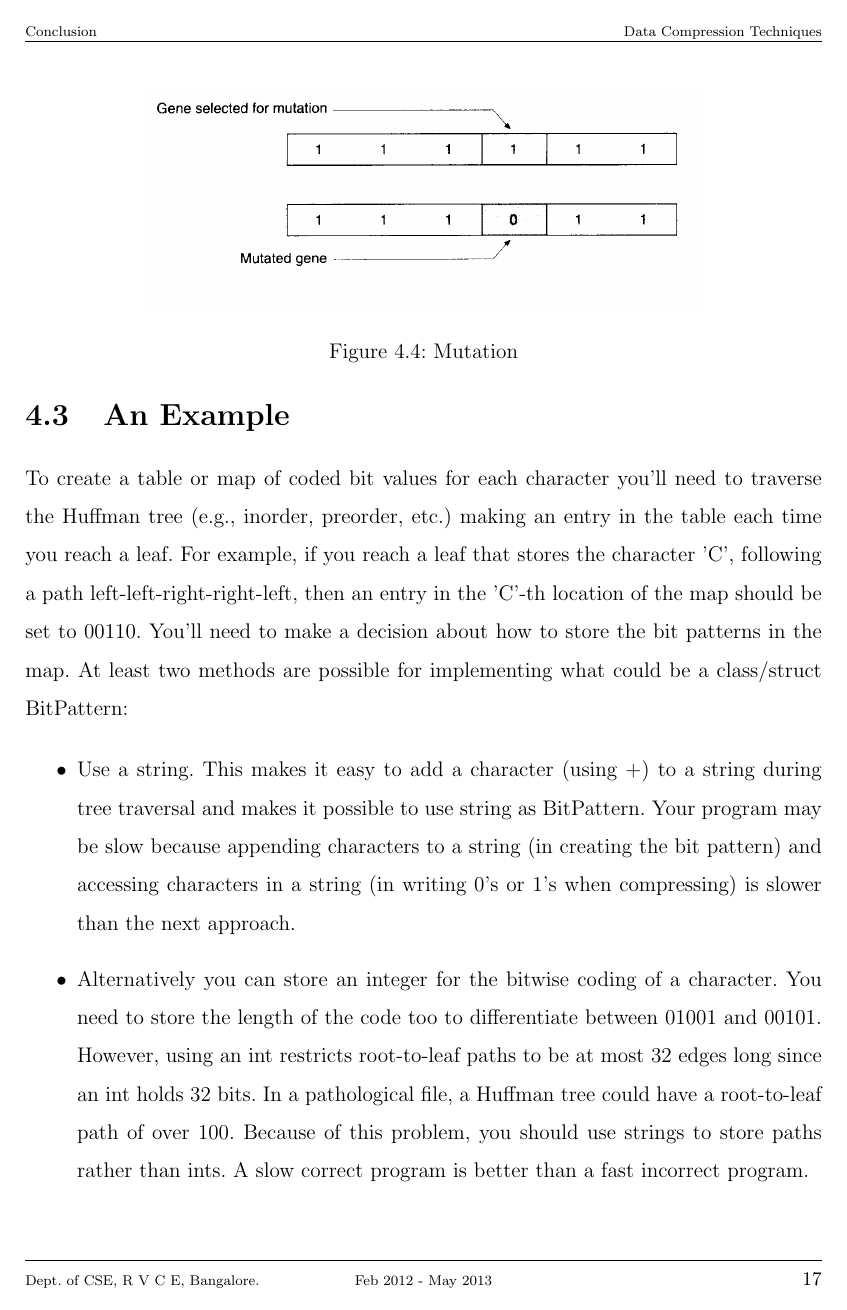
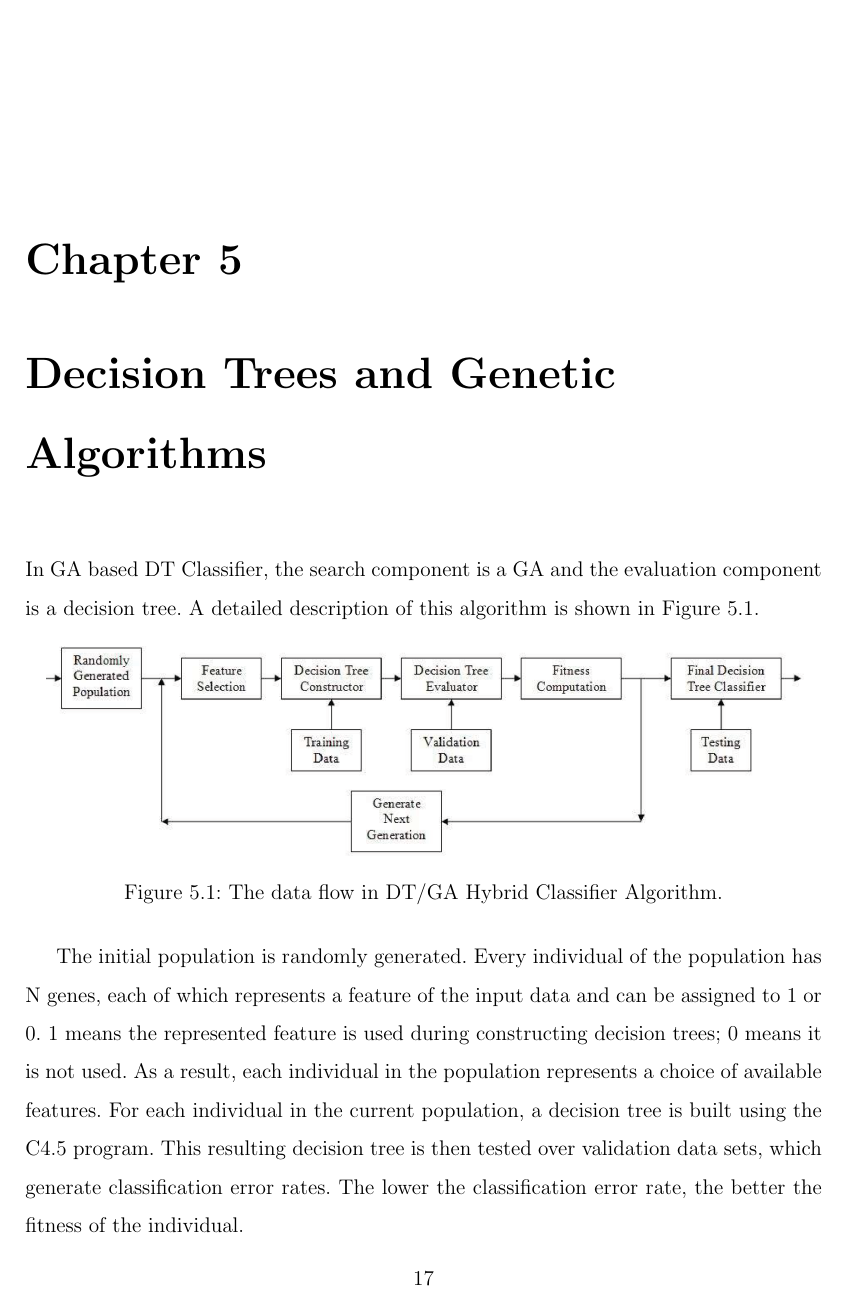
Before and after one commit to samiriff/GWClassifier, a LaTeX thesis (Report/dt_ga_report.tex): page 24 of 32 before the commit and page 24 of 31 after it. Compiled offline with pdfLaTeX.

Commit message:
Report Update
A chapter on Summary, Future ... Decision Trees and GA added

```diff
--- a/Report/dt_ga_report.tex
+++ b/Report/dt_ga_report.tex
@@ -192,10 +192,10 @@ Although our program works with generic data samples, it must be noted that when
 \pagestyle{fancy}
 \lhead{\scriptsize{Introduction}}
 \chead{}
-\rhead{\scriptsize{Data Compression Techniques}}
-\lfoot{\scriptsize{Dept. of CSE, R V C E, Bangalore.}}
+\rhead{\scriptsize{DT Classifier with GA based feature selector.}}
+\lfoot{\scriptsize{Dept. of CSE, RVCE, Bangalore.}}
 \rfoot{\small{\thepage}}
-\cfoot{\scriptsize{Feb 2012 - May 2013}}
+\cfoot{\scriptsize{Sept 2012 - Jan 2013}}
 \renewcommand{\headrulewidth}{0.4pt}
 \renewcommand{\footrulewidth}{0.4pt}
 
@@ -230,13 +230,11 @@ The machine learning concepts we have used in our project are listed below,
 \rhead{\scriptsize{Decision Tree Classifier with GA-based Feature Selection}}
 \lfoot{\scriptsize{Dept. of CSE, R V C E, Bangalore.}}
 \rfoot{\small{\thepage}}
-\cfoot{\scriptsize{Feb 2012 - May 2013}}
+\cfoot{\scriptsize{Sept 2012 - Jan 2013}}
 \renewcommand{\headrulewidth}{0.4pt}
 \renewcommand{\footrulewidth}{0.4pt}
 \chapter{REQUIREMENT SPECIFICATION}
 Software Requirement Specification (SRS) is an important part of the  software development process. We describe the overall description of the Mini-Project, the specific requirements of the Mini-Project, the software requirements and hardware requirements and the functionality of the system.
-
-
 
 \subsubsection{Software Requirements}
 \begin{itemize}
@@ -256,12 +254,12 @@ Software Requirement Specification (SRS) is an important part of the  software d
 
 %\input{IMP.tex}
 \pagestyle{fancy}
-\lhead{\scriptsize{Compression}}
+\lhead{\scriptsize{Decision Tree Learning}}
 \chead{}
-\rhead{\scriptsize{Data Compression Techniques}}
-\lfoot{\scriptsize{Dept. of CSE, R V C E, Bangalore.}}
+\rhead{\scriptsize{Decision Tree Classifier with GA-based Feature Selection}}
+\lfoot{\scriptsize{Dept. of CSE, RVCE, Bangalore.}}
 \rfoot{\small{\thepage}}
-\cfoot{\scriptsize{Feb 2012 - May 2013}}
+\cfoot{\scriptsize{Sept 2012 - Jan 2013}}
 \renewcommand{\headrulewidth}{0.4pt}
 \renewcommand{\footrulewidth}{0.4pt}
 \chapter{Decision Tree Learning}
@@ -448,22 +410,10 @@ Once again, 37 bits are used to encode "go go gophers". There are several trees
 \chead{}
-\rhead{\scriptsize{Data Compression Techniques}}
-\lfoot{\scriptsize{Dept. of CSE, R V C E, Bangalore.}}
+\rhead{\scriptsize{DT Classifier with GA based feature selector.}}
+\lfoot{\scriptsize{Dept. of CSE, RVCE, Bangalore.}}
 \rfoot{\small{\thepage}}
-\cfoot{\scriptsize{Feb 2012 - May 2013}}
+\cfoot{\scriptsize{Sept 2012 - Jan 2013}}
 \renewcommand{\headrulewidth}{0.4pt}
 \renewcommand{\footrulewidth}{0.4pt}
-
-
-
-
-
-
-
-
-
-
-
-
 
 \chapter{Genetic Algorithms}
 
@@ -557,26 +507,50 @@ Just before the genomes are placed into the next generation, they have a slight
 \end{figure}
 
 
-\section{An Example}
 
-To create a table or map of coded bit values for each character you'll need to traverse the Huffman tree (e.g., inorder, preorder, etc.) making an entry in the table each time you reach a leaf. For example, if you reach a leaf that stores the character 'C', following a path left-left-right-right-left, then an entry in the 'C'-th location of the map should be set to 00110. You'll need to make a decision about how to store the bit patterns in the map. At least two methods are possible for implementing what could be a class/struct BitPattern:
+\pagestyle{fancy}
+\lhead{\scriptsize{Conclusion}}
+\chead{}
+\rhead{\scriptsize{DT classifier with GA based feature selection}}
+\lfoot{\scriptsize{Dept. of CSE, R V C E, Bangalore.}}
+\rfoot{\small{\thepage}}
+\cfoot{\scriptsize{Sept 2012 - Jan 2013}}
+\renewcommand{\headrulewidth}{0.4pt}
+\renewcommand{\footrulewidth}{0.4pt}
+\chapter{Decision Trees and Genetic Algorithms}
+In GA based DT Classifier, the search component is a GA and the
+evaluation component is a decision tree. A detailed description of
+this algorithm is shown in Figure 5.1.
 
-\begin{itemize}
+\begin{figure}[h!]
 
-\item    Use a string. This makes it easy to add a character (using +) to a string during tree traversal and makes it possible to use string as BitPattern. Your program may be slow because appending characters to a string (in creating the bit pattern) and accessing characters in a string (in writing 0's or 1's when compressing) is slower than the next approach.
+  \centering
+    \includegraphics[scale=0.40]{dfd.png}
+\caption{The data flow in DT/GA Hybrid Classifier Algorithm.}
+\end{figure}
 
-\item    Alternatively you can store an integer for the bitwise coding of a character. You need to store the length of the code too to differentiate between 01001 and 00101. However, using an int restricts root-to-leaf paths to be at most 32 edges long since an int holds 32 bits. In a pathological file, a Huffman tree could have a root-to-leaf path of over 100. Because of this problem, you should use strings to store paths rather than ints. A slow correct program is better than a fast incorrect program.
 
-\end{itemize}
+ The initial population is
+randomly generated. Every individual of the population has N
+genes, each of which represents a feature of the input data and
+can be assigned to 1 or 0. 1 means the represented feature is used
+during constructing decision trees; 0 means it is not used. As a
+result, each individual in the population represents a choice of
+available features. For each individual in the current population, a
+decision tree is built using the C4.5 program. This resulting
+decision tree is then tested over validation data sets, which
+generate classification error rates.
+The lower the classification error rate, the better the fitness of the
+individual.
+
+
+
+
 
 
 \pagestyle{fancy}
 \lhead{\scriptsize{Conclusion}}
 \chead{}
-\rhead{\scriptsize{Data Compression Techniques}}
-\lfoot{\scriptsize{Dept. of CSE, R V C E, Bangalore.}}
+\rhead{\scriptsize{DT Classifier with GA based feature selector.}}
+\lfoot{\scriptsize{Dept. of CSE, RVCE, Bangalore.}}
 \rfoot{\small{\thepage}}
-\cfoot{\scriptsize{Feb 2012 - May 2013}}
-\renewcommand{\headrulewidth}{0.4pt}
-\renewcommand{\footrulewidth}{0.4pt}
-\chapter{When Decision Trees and Genetic Algorithms Meet}
@@ -588,7 +557,4 @@ To create a table or map of coded bit values for each character you'll need to t
-\rhead{\scriptsize{Data Compression Techniques}}
-\lfoot{\scriptsize{Dept. of CSE, R V C E, Bangalore.}}
-\rfoot{\small{\thepage}}
-\cfoot{\scriptsize{Feb 2012 - May 2013}}
+\cfoot{\scriptsize{Sept 2012 - Jan 2013}}
 \renewcommand{\headrulewidth}{0.4pt}
 \renewcommand{\footrulewidth}{0.4pt}
 \chapter{CONCLUSION AND FUTURE WORKS}
@@ -636,10 +612,10 @@ The huffman coding the we have considered is simple binary Huffman codingbut man
 \pagestyle{fancy}
 \lhead{\scriptsize{Appendix A: Source Code}}
 \chead{}
-\rhead{\scriptsize{Data Compression Techniques}}
-\lfoot{\scriptsize{Dept. of CSE, R V C E, Bangalore.}}
+\rhead{\scriptsize{DT Classifier with GA based feature selector.}}
+\lfoot{\scriptsize{Dept. of CSE, RVCE, Bangalore.}}
 \rfoot{\small{\thepage}}
-\cfoot{\scriptsize{Feb 2012 - May 2013}}
+\cfoot{\scriptsize{Sept 2012 - Jan 2013}}
 \renewcommand{\headrulewidth}{0.4pt}
 \renewcommand{\footrulewidth}{0.4pt}
 
@@ -669,10 +645,10 @@ The huffman coding the we have considered is simple binary Huffman codingbut man
 \pagestyle{fancy}
 \lhead{\scriptsize{Appendix B: Screen shots}}
 \chead{}
-\rhead{\scriptsize{Decision Tree Classifier}}
-\lfoot{\scriptsize{Dept. of CSE, R V C E, Bangalore.}}
+\rhead{\scriptsize{DT Classifier with GA based feature selector.}}
+\lfoot{\scriptsize{Dept. of CSE, RVCE, Bangalore.}}
 \rfoot{\small{\thepage}}
-\cfoot{\scriptsize{Sep 2012 - May 2013}}
+\cfoot{\scriptsize{Sept 2012 - Jan 2013}}
 \renewcommand{\headrulewidth}{0.4pt}
 \renewcommand{\footrulewidth}{0.4pt}
 
```
Also changed, not shown: Report/dfd.png (added), Report/dt_ga_report.pdf, Report/dt_ga_report.tex (93 more changed lines), 5 other files.
